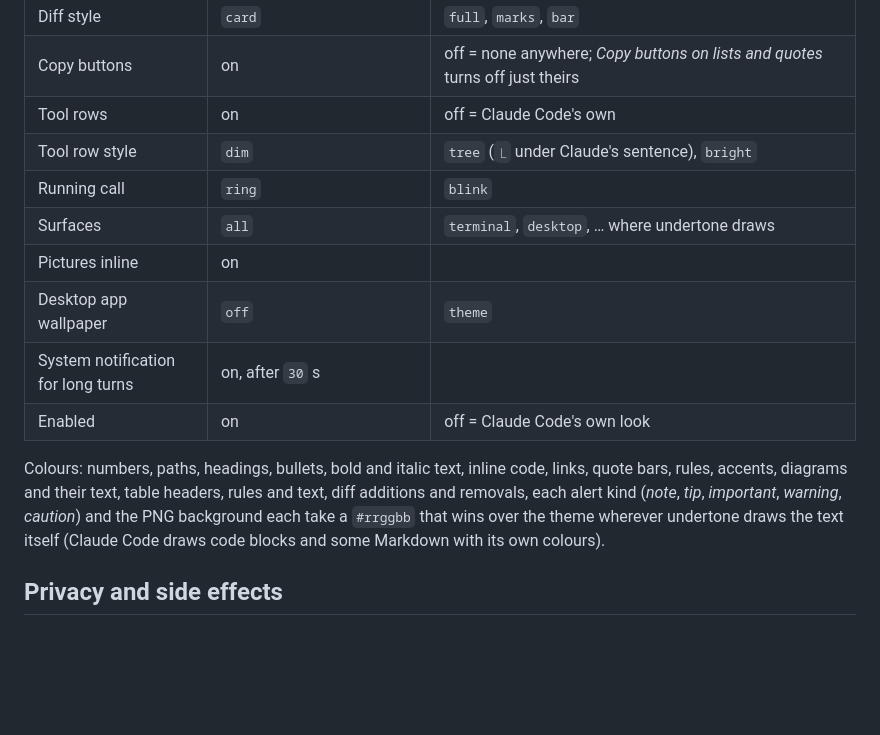
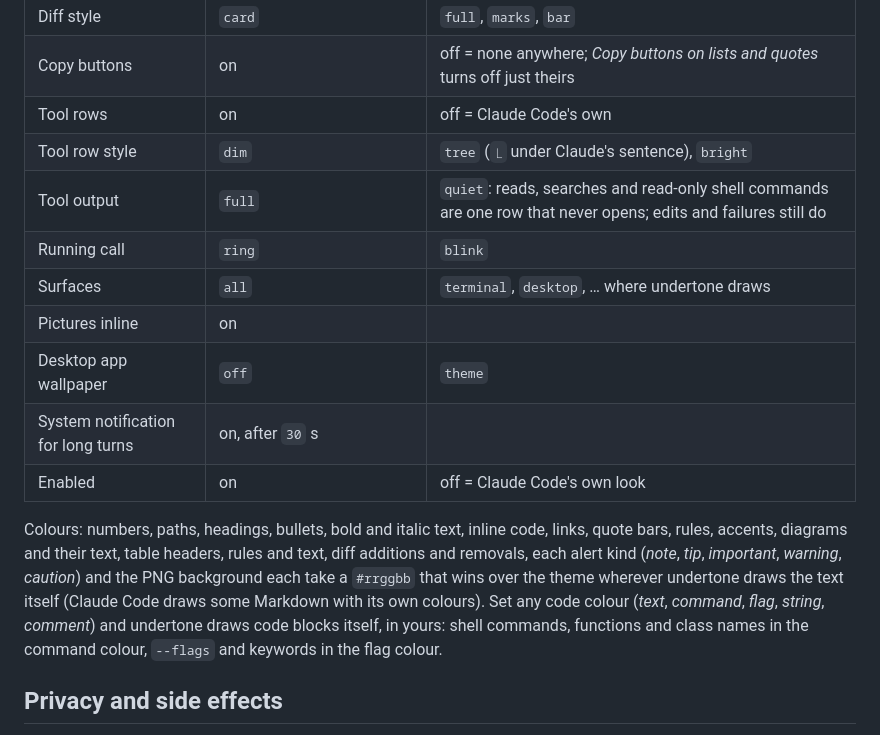
Before and after one commit to jofftiquez/undertone, a Markdown page: README.md, the part around one of its changes. Rendered like a GitHub page; blank space fills up the shorter version.

```diff
--- a/README.md
+++ b/README.md
@@ -299,6 +308,7 @@ Everything is in `/config → undertone`. The ones you'll reach for first:
 | Copy buttons | on | off = none anywhere; *Copy buttons on lists and quotes* turns off just theirs |
 | Tool rows | on | off = Claude Code's own |
 | Tool row style | `dim` | `tree` (`⎿` under Claude's sentence), `bright` |
+| Tool output | `full` | `quiet`: reads, searches and read-only shell commands are one row that never opens; edits and failures still do |
 | Running call | `ring` | `blink` |
 | Surfaces | `all` | `terminal`, `desktop`, … where undertone draws |
 | Pictures inline | on | |
@@ -306,7 +316,7 @@ Everything is in `/config → undertone`. The ones you'll reach for first:
 | System notification for long turns | on, after `30` s | |
 | Enabled | on | off = Claude Code's own look |
 
-Colours: numbers, paths, headings, bullets, bold and italic text, inline code, links, quote bars, rules, accents, diagrams and their text, table headers, rules and text, diff additions and removals, each alert kind (*note*, *tip*, *important*, *warning*, *caution*) and the PNG background each take a `#rrggbb` that wins over the theme wherever undertone draws the text itself (Claude Code draws code blocks and some Markdown with its own colours).
+Colours: numbers, paths, headings, bullets, bold and italic text, inline code, links, quote bars, rules, accents, diagrams and their text, table headers, rules and text, diff additions and removals, each alert kind (*note*, *tip*, *important*, *warning*, *caution*) and the PNG background each take a `#rrggbb` that wins over the theme wherever undertone draws the text itself (Claude Code draws some Markdown with its own colours). Set any code colour (*text*, *command*, *flag*, *string*, *comment*) and undertone draws code blocks itself, in yours: shell commands, functions and class names in the command colour, `--flags` and keywords in the flag colour.
 
 ## Privacy and side effects
 
```
Also changed, not shown: other parts of README.md (+12 -3 lines), docs/footnote-hover.png (added), docs/styles.png (added), docs/unread.png (added), 4 other files.
